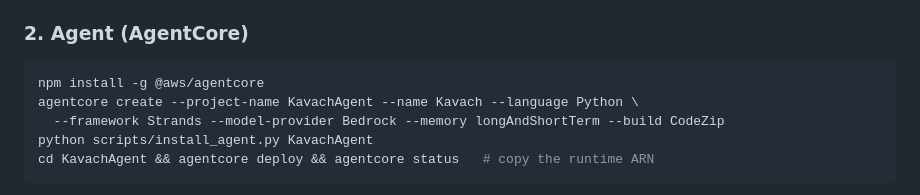
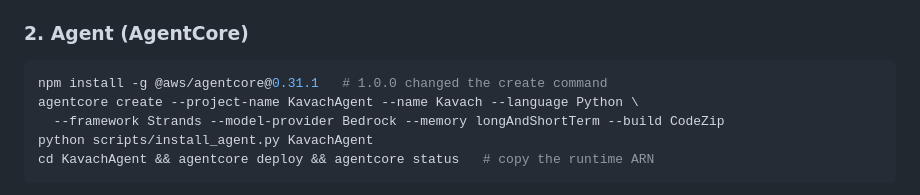
Before and after one commit to desai-sys/kavach, a Markdown page: README.md, the part around the change. Rendered like a GitHub page.

Commit message:
Pin the AgentCore CLI to 0.31.1
Version 1.0.0 (released 2026-10-22) replaced the create command flags.

Co-Authored-By: Claude Opus 5.5 <noreply@anthropic.com>
Claude-Session: https://claude.ai/code/session_01EAokVMh3zJev6ArtW4Hswz

````diff
--- a/README.md
+++ b/README.md
@@ -64,7 +64,7 @@ portfolio and a phone number not yet registered on WhatsApp.
 
 ### 2. Agent (AgentCore)
 ```bash
-npm install -g @aws/agentcore
+npm install -g @aws/agentcore@0.31.1   # 1.0.0 changed the create command
 agentcore create --project-name KavachAgent --name Kavach --language Python \
   --framework Strands --model-provider Bedrock --memory longAndShortTerm --build CodeZip
 python scripts/install_agent.py KavachAgent
````
